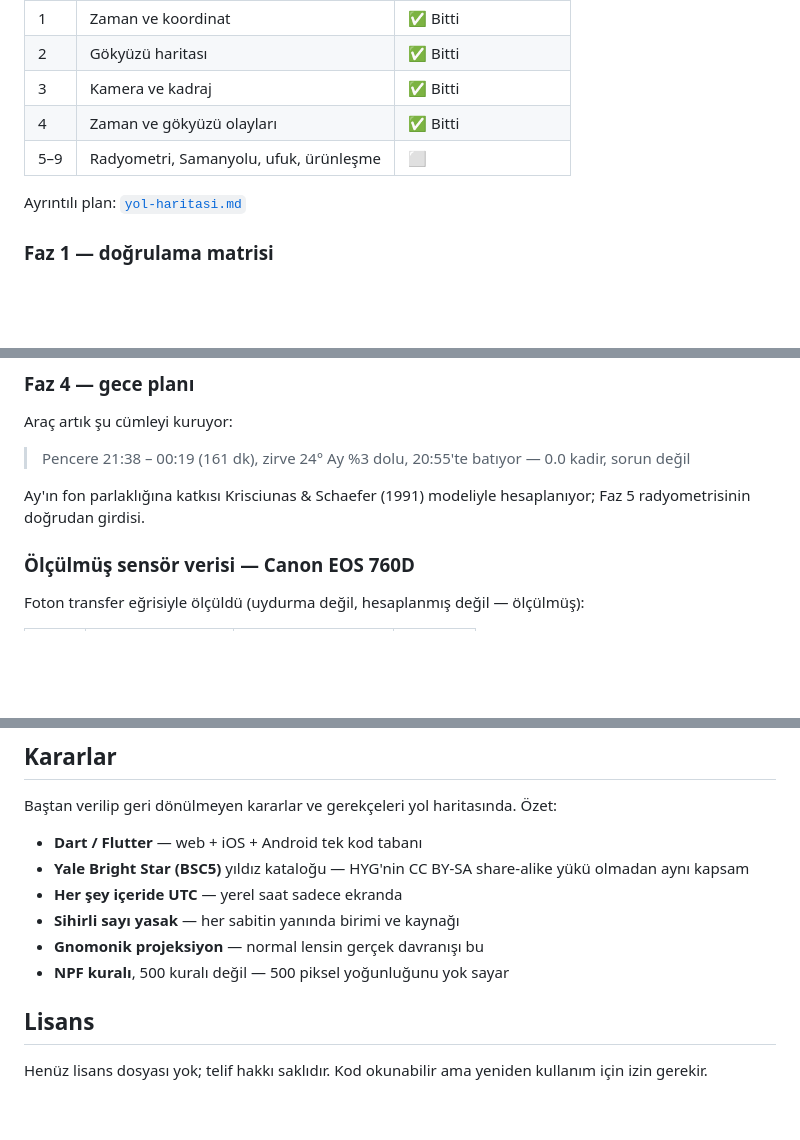
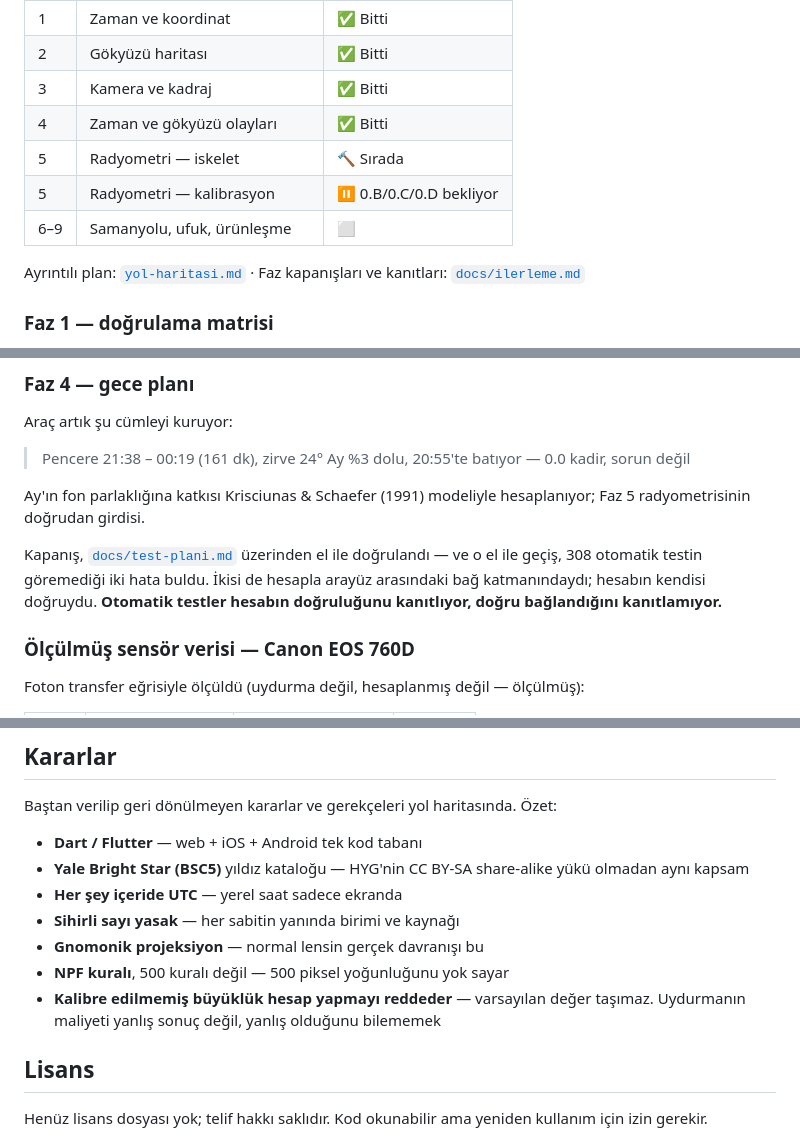
Before and after one commit to Sabricetin/astro-sim, a Markdown page: README.md, 3 parts joined by grey strips. Drawn GitHub-style; blank space fills up the shorter version.

Commit message:
docs: README durum tablosu ve Faz 4 kanit notu
Faz 5 iki satira ayrildi: iskelet sirada, kalibrasyon 0.B/0.C/0.D
bekliyor. Ikisini tek satirda gostermek "Faz 5 basladi mi" sorusunu
belirsiz birakiyordu.

Kararlar listesine kalibre edilmemis buyuklugun hesap yapmayi
reddetmesi kurali eklendi.

Co-Authored-By: Claude Opus 5 <noreply@anthropic.com>
Claude-Session: https://claude.ai/code/session_01LWrGVzX7cxt17x8C1ayZBa

```diff
--- a/README.md
+++ b/README.md
@@ -32,9 +32,12 @@ Bu yüzden proje, arayüz yazmadan önce **sensörü ölçmekle** başladı.
 | 2 | Gökyüzü haritası | ✅ Bitti |
 | 3 | Kamera ve kadraj | ✅ Bitti |
 | 4 | Zaman ve gökyüzü olayları | ✅ Bitti |
-| 5–9 | Radyometri, Samanyolu, ufuk, ürünleşme | ⬜ |
+| 5 | Radyometri — iskelet | 🔨 Sırada |
+| 5 | Radyometri — kalibrasyon | ⏸ 0.B/0.C/0.D bekliyor |
+| 6–9 | Samanyolu, ufuk, ürünleşme | ⬜ |
 
-Ayrıntılı plan: [`yol-haritasi.md`](yol-haritasi.md)
+Ayrıntılı plan: [`yol-haritasi.md`](yol-haritasi.md) ·
+Faz kapanışları ve kanıtları: [`docs/ilerleme.md`](docs/ilerleme.md)
 
 ### Faz 1 — doğrulama matrisi
 
@@ -56,6 +59,12 @@ Araç artık şu cümleyi kuruyor:
 
 Ay'ın fon parlaklığına katkısı Krisciunas & Schaefer (1991) modeliyle
 hesaplanıyor; Faz 5 radyometrisinin doğrudan girdisi.
+
+Kapanış, [`docs/test-plani.md`](docs/test-plani.md) üzerinden el ile
+doğrulandı — ve o el ile geçiş, 308 otomatik testin göremediği iki hata
+buldu. İkisi de hesapla arayüz arasındaki bağ katmanındaydı; hesabın
+kendisi doğruydu. **Otomatik testler hesabın doğruluğunu kanıtlıyor,
+doğru bağlandığını kanıtlamıyor.**
 
 ### Ölçülmüş sensör verisi — Canon EOS 760D
 
@@ -114,6 +123,9 @@ Baştan verilip geri dönülmeyen kararlar ve gerekçeleri yol haritasında. Öz
 - **Sihirli sayı yasak** — her sabitin yanında birimi ve kaynağı
 - **Gnomonik projeksiyon** — normal lensin gerçek davranışı bu
 - **NPF kuralı**, 500 kuralı değil — 500 piksel yoğunluğunu yok sayar
+- **Kalibre edilmemiş büyüklük hesap yapmayı reddeder** — varsayılan
+  değer taşımaz. Uydurmanın maliyeti yanlış sonuç değil, yanlış olduğunu
+  bilememek
 
 ## Lisans
 
```
